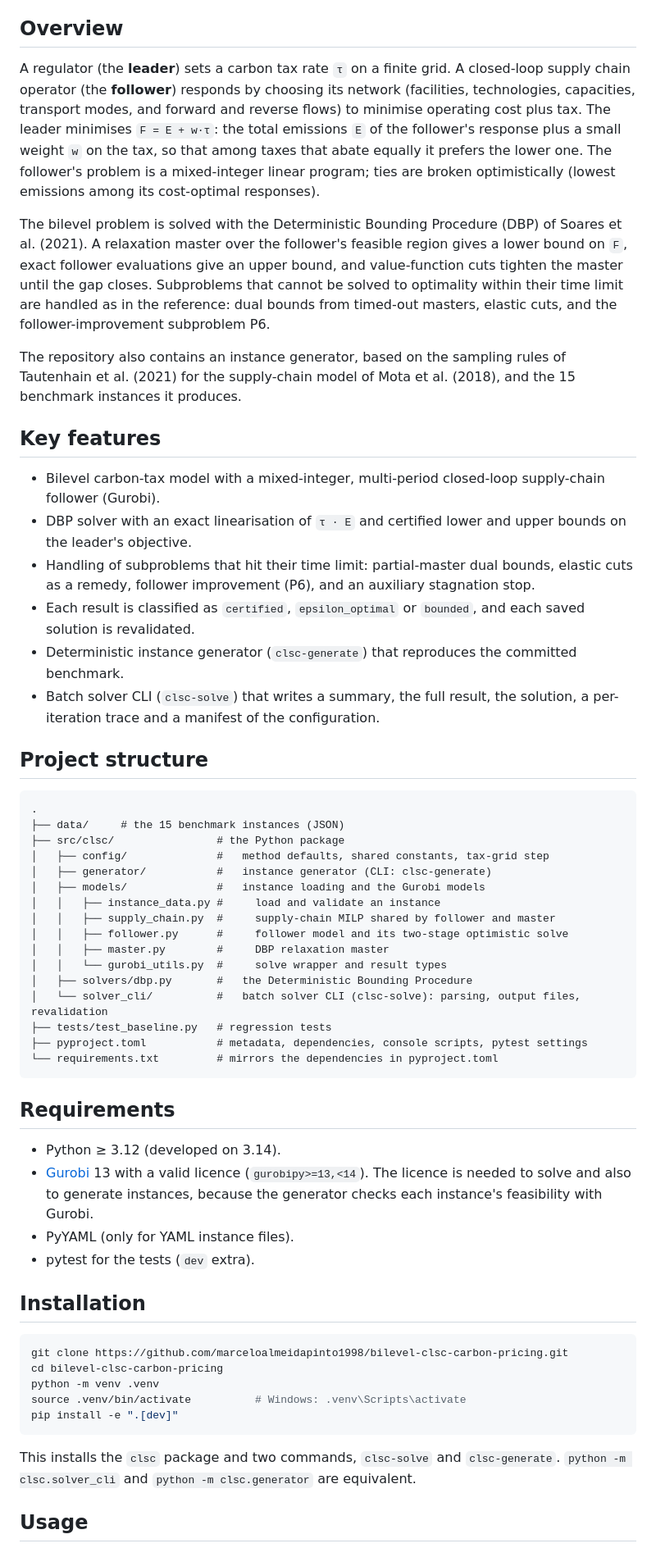
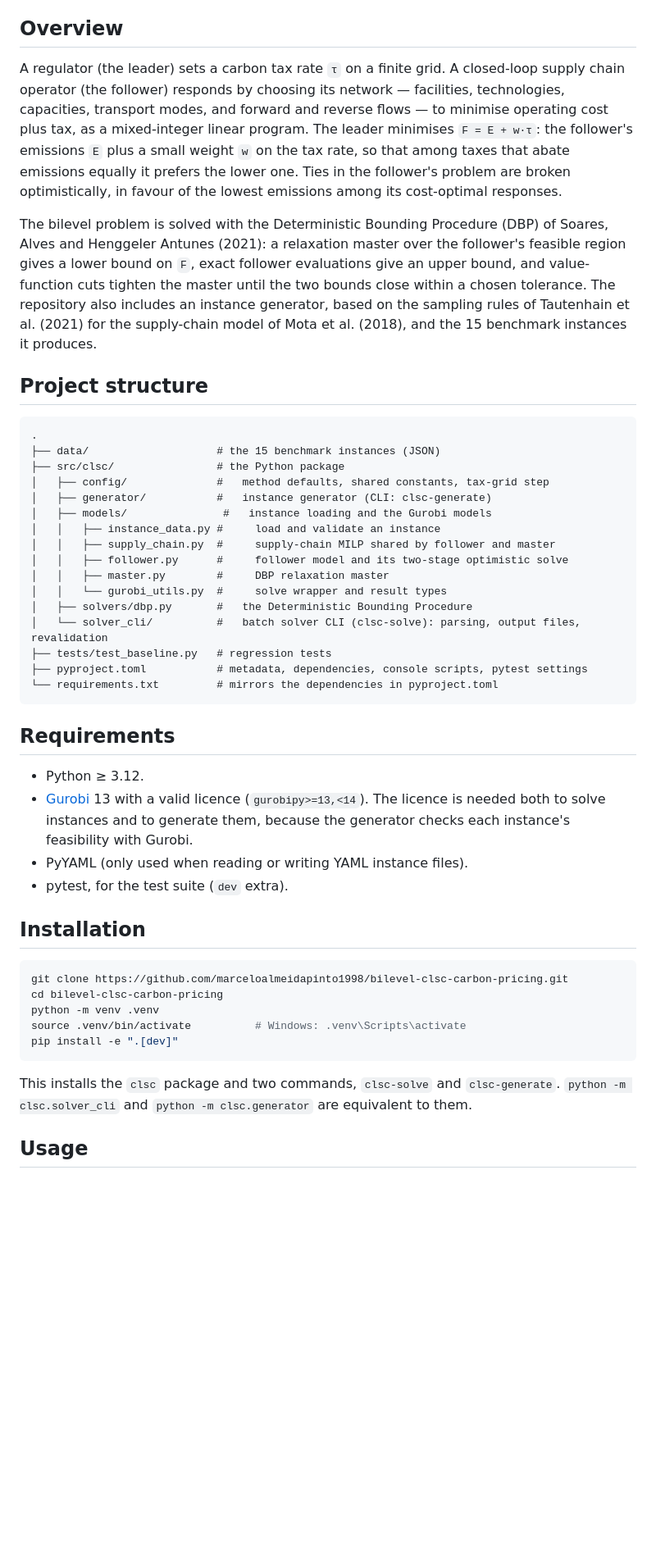
Before and after one commit to marceloalmeidapinto1998/bilevel_carbon-tax_clsc, a Markdown page: README.md, the part around one of its changes. Shown at 82% size. GitHub-like rendering; blank space fills up the shorter version.

````diff
--- a/README.md
+++ b/README.md
@@ -8,29 +5,18 @@ A bilevel model of a closed-loop supply chain under a carbon tax, solved to glob
 ## Overview
 
-A regulator (the **leader**) sets a carbon tax rate `τ` on a finite grid. A closed-loop supply chain operator (the **follower**) responds by choosing its network (facilities, technologies, capacities, transport modes, and forward and reverse flows) to minimise operating cost plus tax. The leader minimises `F = E + w·τ`: the total emissions `E` of the follower's response plus a small weight `w` on the tax, so that among taxes that abate equally it prefers the lower one. The follower's problem is a mixed-integer linear program; ties are broken optimistically (lowest emissions among its cost-optimal responses).
+A regulator (the leader) sets a carbon tax rate `τ` on a finite grid. A closed-loop supply chain operator (the follower) responds by choosing its network — facilities, technologies, capacities, transport modes, and forward and reverse flows — to minimise operating cost plus tax, as a mixed-integer linear program. The leader minimises `F = E + w·τ`: the follower's emissions `E` plus a small weight `w` on the tax rate, so that among taxes that abate emissions equally it prefers the lower one. Ties in the follower's problem are broken optimistically, in favour of the lowest emissions among its cost-optimal responses.
 
-The bilevel problem is solved with the Deterministic Bounding Procedure (DBP) of Soares et al. (2021). A relaxation master over the follower's feasible region gives a lower bound on `F`, exact follower evaluations give an upper bound, and value-function cuts tighten the master until the gap closes. Subproblems that cannot be solved to optimality within their time limit are handled as in the reference: dual bounds from timed-out masters, elastic cuts, and the follower-improvement subproblem P6.
-
-The repository also contains an instance generator, based on the sampling rules of Tautenhain et al. (2021) for the supply-chain model of Mota et al. (2018), and the 15 benchmark instances it produces.
-
-## Key features
-
-- Bilevel carbon-tax model with a mixed-integer, multi-period closed-loop supply-chain follower (Gurobi).
-- DBP solver with an exact linearisation of `τ · E` and certified lower and upper bounds on the leader's objective.
-- Handling of subproblems that hit their time limit: partial-master dual bounds, elastic cuts as a remedy, follower improvement (P6), and an auxiliary stagnation stop.
-- Each result is classified as `certified`, `epsilon_optimal` or `bounded`, and each saved solution is revalidated.
-- Deterministic instance generator (`clsc-generate`) that reproduces the committed benchmark.
-- Batch solver CLI (`clsc-solve`) that writes a summary, the full result, the solution, a per-iteration trace and a manifest of the configuration.
+The bilevel problem is solved with the Deterministic Bounding Procedure (DBP) of Soares, Alves and Henggeler Antunes (2021): a relaxation master over the follower's feasible region gives a lower bound on `F`, exact follower evaluations give an upper bound, and value-function cuts tighten the master until the two bounds close within a chosen tolerance. The repository also includes an instance generator, based on the sampling rules of Tautenhain et al. (2021) for the supply-chain model of Mota et al. (2018), and the 15 benchmark instances it produces.
 
 ## Project structure
 
 ```text
 .
-├── data/     # the 15 benchmark instances (JSON)
+├── data/                    # the 15 benchmark instances (JSON)
 ├── src/clsc/                # the Python package
 │   ├── config/              #   method defaults, shared constants, tax-grid step
 │   ├── generator/           #   instance generator (CLI: clsc-generate)
-│   ├── models/              #   instance loading and the Gurobi models
+│   ├── models/               #   instance loading and the Gurobi models
 │   │   ├── instance_data.py #     load and validate an instance
 │   │   ├── supply_chain.py  #     supply-chain MILP shared by follower and master
 │   │   ├── follower.py      #     follower model and its two-stage optimistic solve
@@ -45,10 +31,10 @@ The repository also contains an instance generator, based on the sampling rules
 
 ## Requirements
 
-- Python ≥ 3.12 (developed on 3.14).
-- [Gurobi](https://www.gurobi.com/) 13 with a valid licence (`gurobipy>=13,<14`). The licence is needed to solve and also to generate instances, because the generator checks each instance's feasibility with Gurobi.
-- PyYAML (only for YAML instance files).
-- pytest for the tests (`dev` extra).
+- Python ≥ 3.12.
+- [Gurobi](https://www.gurobi.com/) 13 with a valid licence (`gurobipy>=13,<14`). The licence is needed both to solve instances and to generate them, because the generator checks each instance's feasibility with Gurobi.
+- PyYAML (only used when reading or writing YAML instance files).
+- pytest, for the test suite (`dev` extra).
 
 ## Installation
 
@@ -60,7 +46,7 @@ source .venv/bin/activate          # Windows: .venv\Scripts\activate
 pip install -e ".[dev]"
 ```
 
-This installs the `clsc` package and two commands, `clsc-solve` and `clsc-generate`. `python -m clsc.solver_cli` and `python -m clsc.generator` are equivalent.
+This installs the `clsc` package and two commands, `clsc-solve` and `clsc-generate`. `python -m clsc.solver_cli` and `python -m clsc.generator` are equivalent to them.
 
 ## Usage
 
````
Also changed, not shown: other parts of README.md (+18 -81 lines).
